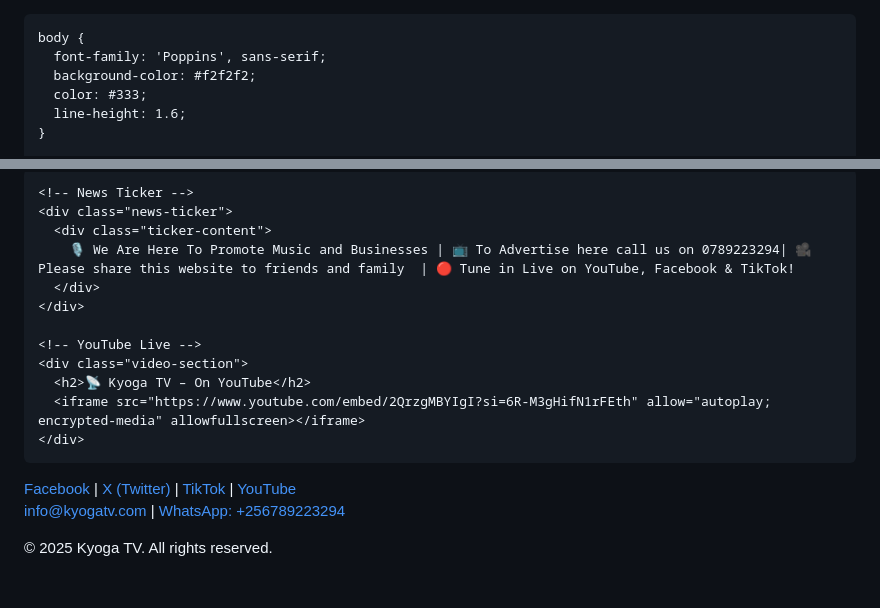
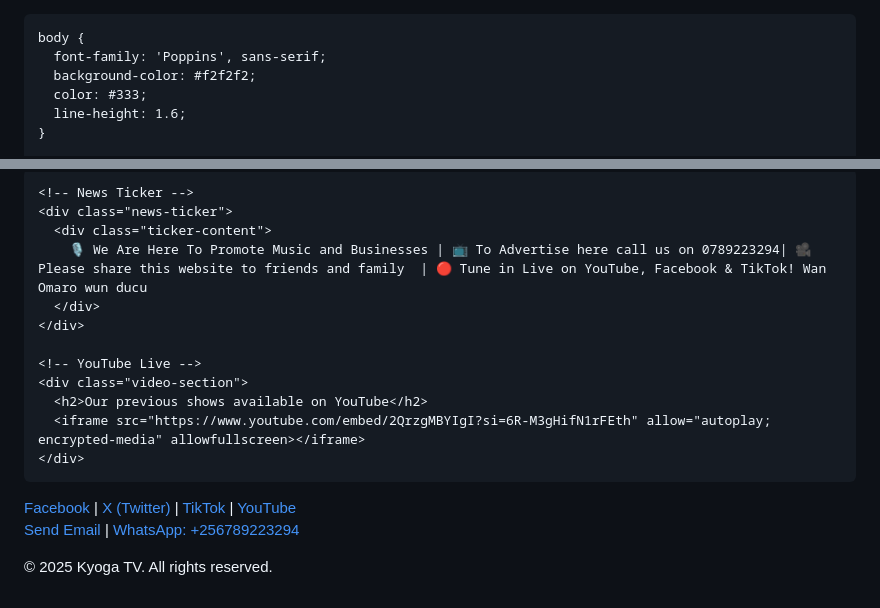
Before and after one commit to olica1995/Kyoga-TV, a Markdown page: README.md, 2 parts joined by grey strips. Drawn GitHub-style.

```diff
--- a/README.md
+++ b/README.md
@@ -1,4 +1,4 @@
-<!DOCTYPE html>
+
 <html lang="en">
 <head>
   <meta charset="UTF-8" />
@@ -222,13 +222,13 @@
     <!-- News Ticker -->
     <div class="news-ticker">
       <div class="ticker-content">
-        🎙️ We Are Here To Promote Music and Businesses | 📺 To Advertise here call us on 0789223294| 🎥 Please share this website to friends and family  | 🔴 Tune in Live on YouTube, Facebook & TikTok!
+        🎙️ We Are Here To Promote Music and Businesses | 📺 To Advertise here call us on 0789223294| 🎥 Please share this website to friends and family  | 🔴 Tune in Live on YouTube, Facebook & TikTok! Wan Omaro wun ducu
       </div>
     </div>
 
     <!-- YouTube Live -->
     <div class="video-section">
-      <h2>📡 Kyoga TV – On YouTube</h2>
+      <h2>Our previous shows available on YouTube</h2>
       <iframe src="https://www.youtube.com/embed/2QrzgMBYIgI?si=6R-M3gHifN1rFEth" allow="autoplay; encrypted-media" allowfullscreen></iframe>
     </div>
   </main>
@@ -240,7 +240,7 @@
       <a href="https://tiktok.com/@kyogatv" target="_blank">TikTok</a> |
       <a href="https://youtube.com/@kyogatv" target="_blank">YouTube</a>
     </div>
-    <p><a href="mailto:info@kyogatv.com" style="color:white;">info@kyogatv.com</a> | <a href="https://wa.me/256789223294" style="color:white;" target="_blank">WhatsApp: +256789223294</a></p>
+    <p><a href="mailto: olicafelix95@gmail.com" style="color:white;">Send Email</a> | <a href="https://wa.me/256789223294" style="color:white;" target="_blank">WhatsApp: +256789223294</a></p>
     <p>&copy; 2025 Kyoga TV. All rights reserved.</p>
   </footer>
 
```
Also changed, not shown: other parts of README.md (+3 -3 lines).
